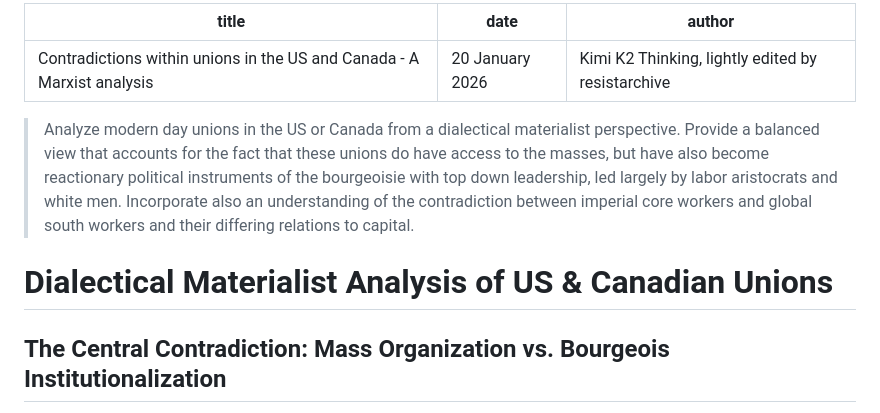
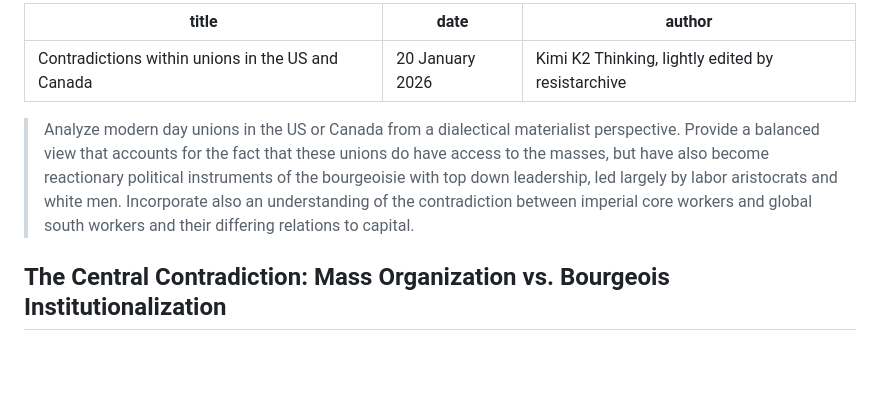
Before and after one commit to doublekunzite/kimi-capital, a Markdown page: posts/US-unions.md, the part around the change. Rendered like a GitHub page; blank space fills up the shorter version.

Commit message:
title updates

```diff
--- a/posts/US-unions.md
+++ b/posts/US-unions.md
@@ -1,12 +1,10 @@
 ---
-title: "Contradictions within unions in the US and Canada - A Marxist analysis"
+title: "Contradictions within unions in the US and Canada"
 date: "20 January 2026"
 author: "Kimi K2 Thinking, lightly edited by resistarchive"
 ---
 
 > Analyze modern day unions in the US or Canada from a dialectical materialist perspective. Provide a balanced view that accounts for the fact that these unions do have access to the masses, but have also become reactionary political instruments of the bourgeoisie with top down leadership, led largely by labor aristocrats and white men. Incorporate also an understanding of the contradiction between imperial core workers and global south workers and their differing relations to capital.
-
-# Dialectical Materialist Analysis of US & Canadian Unions
 
 ## **The Central Contradiction: Mass Organization vs. Bourgeois Institutionalization**
 
```
Also changed, not shown: posts/ICE-protests.md (+1 -1 lines), posts/US-dialectic.md (+1 -1 lines).
